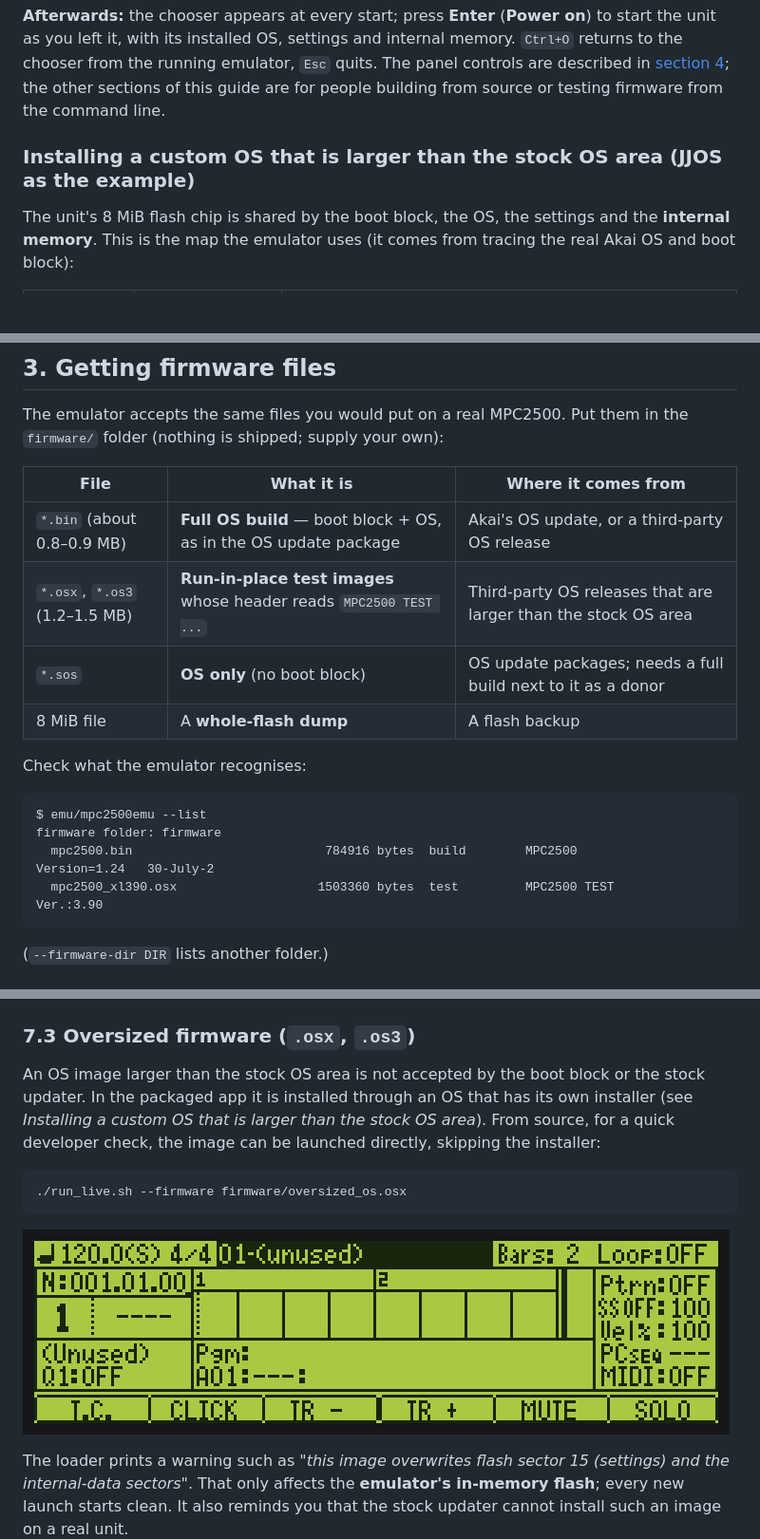
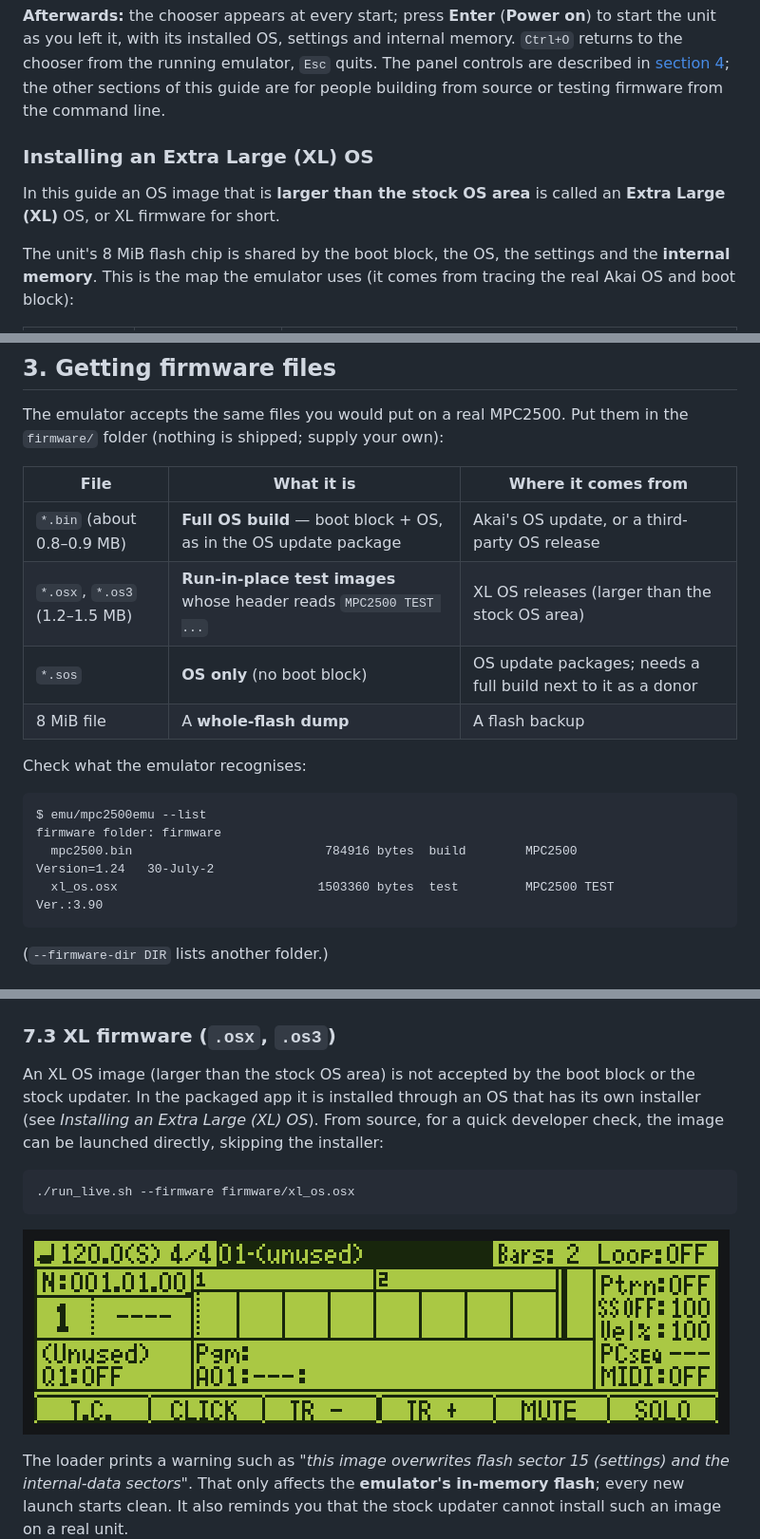
Before and after one commit to keebz/mpc2500-emulator, a Markdown page: QUICKSTART.md, 3 parts joined by grey strips. Shown at 95% size. GitHub-like rendering; blank space fills up the shorter version.

````diff
--- a/QUICKSTART.md
+++ b/QUICKSTART.md
@@ -32,7 +32,9 @@ Download the file for your system from the project's **Releases** page. It conta
 
 **Afterwards:** the chooser appears at every start; press **Enter** (**Power on**) to start the unit as you left it, with its installed OS, settings and internal memory. `Ctrl+O` returns to the chooser from the running emulator, `Esc` quits. The panel controls are described in [section 4](#4-first-run); the other sections of this guide are for people building from source or testing firmware from the command line.
 
-### Installing a custom OS that is larger than the stock OS area (JJOS as the example)
+### Installing an Extra Large (XL) OS
+
+In this guide an OS image that is **larger than the stock OS area** is called an **Extra Large (XL)** OS, or XL firmware for short.
 
 The unit's 8 MiB flash chip is shared by the boot block, the OS, the settings and the **internal memory**. This is the map the emulator uses (it comes from tracing the real Akai OS and boot block):
 
@@ -198,7 +200,7 @@ The emulator accepts the same files you would put on a real MPC2500. Put them in
 | File | What it is | Where it comes from |
 |---|---|---|
 | `*.bin` (about 0.8–0.9 MB) | **Full OS build** — boot block + OS, as in the OS update package | Akai's OS update, or a third-party OS release |
-| `*.osx`, `*.os3` (1.2–1.5 MB) | **Run-in-place test images** whose header reads `MPC2500 TEST ...` | Third-party OS releases that are larger than the stock OS area |
+| `*.osx`, `*.os3` (1.2–1.5 MB) | **Run-in-place test images** whose header reads `MPC2500 TEST ...` | XL OS releases (larger than the stock OS area) |
 | `*.sos` | **OS only** (no boot block) | OS update packages; needs a full build next to it as a donor |
 | 8 MiB file | A **whole-flash dump** | A flash backup |
 
@@ -208,7 +210,7 @@ Check what the emulator recognises:
 $ emu/mpc2500emu --list
 firmware folder: firmware
   mpc2500.bin                          784916 bytes  build        MPC2500         Version=1.24   30-July-2
-  mpc2500_xl390.osx                   1503360 bytes  test         MPC2500 TEST       Ver.:3.90
+  xl_os.osx                           1503360 bytes  test         MPC2500 TEST       Ver.:3.90
 ```
 (`--firmware-dir DIR` lists another folder.)
 
@@ -398,12 +400,12 @@ Same as stock: in the chooser select the file and click **Flash OS**. From sourc
 ```
 ![A third-party OS that fits the stock OS area](docs/images/lcd_custom_os_fits.png)
 
-### 7.3 Oversized firmware (`.osx`, `.os3`)
-An OS image larger than the stock OS area is not accepted by the boot block or the stock updater. In the packaged app it is installed through an OS that has its own installer (see *Installing a custom OS that is larger than the stock OS area*). From source, for a quick developer check, the image can be launched directly, skipping the installer:
+### 7.3 XL firmware (`.osx`, `.os3`)
+An XL OS image (larger than the stock OS area) is not accepted by the boot block or the stock updater. In the packaged app it is installed through an OS that has its own installer (see *Installing an Extra Large (XL) OS*). From source, for a quick developer check, the image can be launched directly, skipping the installer:
 ```bash
-./run_live.sh --firmware firmware/oversized_os.osx
+./run_live.sh --firmware firmware/xl_os.osx
 ```
-![An OS larger than the stock OS area](docs/images/lcd_custom_os_oversized.png)
+![An XL OS](docs/images/lcd_xl_os.png)
 
 The loader prints a warning such as *"this image overwrites flash sector 15 (settings) and the internal-data sectors"*. That only affects the **emulator's in-memory flash**; every new launch starts clean. It also reminds you that the stock updater cannot install such an image on a real unit.
 
````
Also changed, not shown: other parts of QUICKSTART.md (+11 -11 lines), README.md (+1 -1 lines), docs/images/lcd_xl_os.png (renamed from docs/images/lcd_custom_os_oversized.png), 4 other files.
